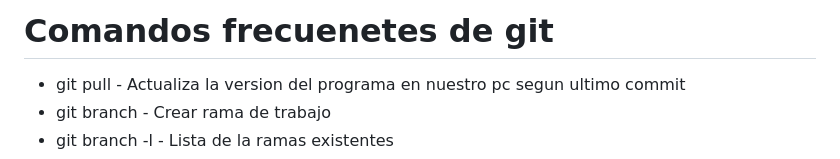
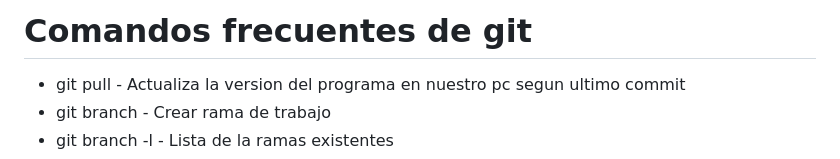
Before and after one commit to MaxiJuarez33/ProyectoFinal-Informatica2, a Markdown page: README.md, the part around the change. Drawn GitHub-style.

```diff
--- a/README.md
+++ b/README.md
@@ -1,4 +1,4 @@
-# Comandos frecuenetes de git
+# Comandos frecuentes de git
 
 - git pull - Actualiza la version del programa en nuestro pc segun ultimo commit
 - git branch - Crear rama de trabajo
```
